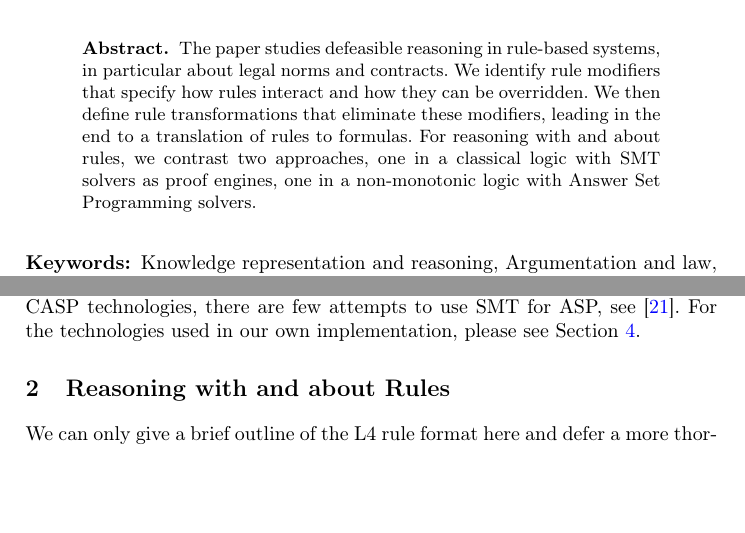
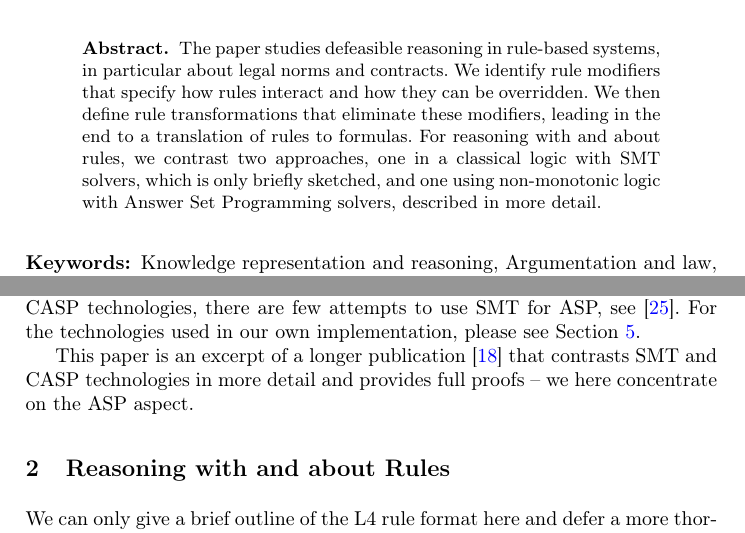
Before and after one commit to smucclaw/complaw, a LaTeX thesis (Publications/Papers/ICLP2022/main.tex, which reads Publications/Papers/ICLP2022/abstract.tex, Publications/Papers/ICLP2022/introduction.tex): two parts of pages 1 and 3 of 27 before the commit and two parts of pages 1 and 3 of 31 after it, joined at a grey line, cut so that both start at the same text, the shorter picture padded with empty space. Compiled offline with pdfLaTeX.

Commit message:
still some further modifs on GDE paper

```diff
--- a/Publications/Papers/ICLP2022/abstract.tex
+++ b/Publications/Papers/ICLP2022/abstract.tex
@@ -1,10 +1,11 @@
 The paper studies defeasible reasoning in rule-based systems, in particular
 about legal norms and contracts. We identify rule modifiers that specify how
 rules interact and how they can be overridden. We then define rule
-transformations that eliminate these modifiers, leading in the end to
-a translation of rules to formulas. For reasoning with and about rules, we
-contrast two approaches, one in a classical logic with SMT solvers as proof
-engines, one in a non-monotonic logic with Answer Set Programming solvers.
+transformations that eliminate these modifiers, leading in the end to a
+translation of rules to formulas. For reasoning with and about rules, we
+contrast two approaches, one in a classical logic with SMT solvers, which is
+only briefly sketched, and one using non-monotonic logic with Answer Set
+Programming solvers, described in more detail.
 
 %%% Local Variables:
 %%% mode: latex
--- a/Publications/Papers/ICLP2022/introduction.tex
+++ b/Publications/Papers/ICLP2022/introduction.tex
@@ -127,6 +127,9 @@ there are few attempts to use SMT for ASP, see
 \cite{shen_lierler_smt_answer_set_kr_2018}. For the technologies used in our
 own implementation, please see \secref{sec:conclusions}.
 
+This paper is an excerpt of a longer publication \cite{lim22:_autom_defeas_reason_law} that contrasts SMT
+and CASP technologies in more detail and provides full proofs -- we here
+concentrate on the ASP aspect.
 
 
 %%% Local Variables:
```
Also changed, not shown: Publications/Papers/ICLP2022/main.bib (+18 -0 lines), Publications/Papers/ICLP2022/main.tex (+1 -1 lines), Publications/Papers/ICLP2022/introduction.tex (2 more changed lines).
